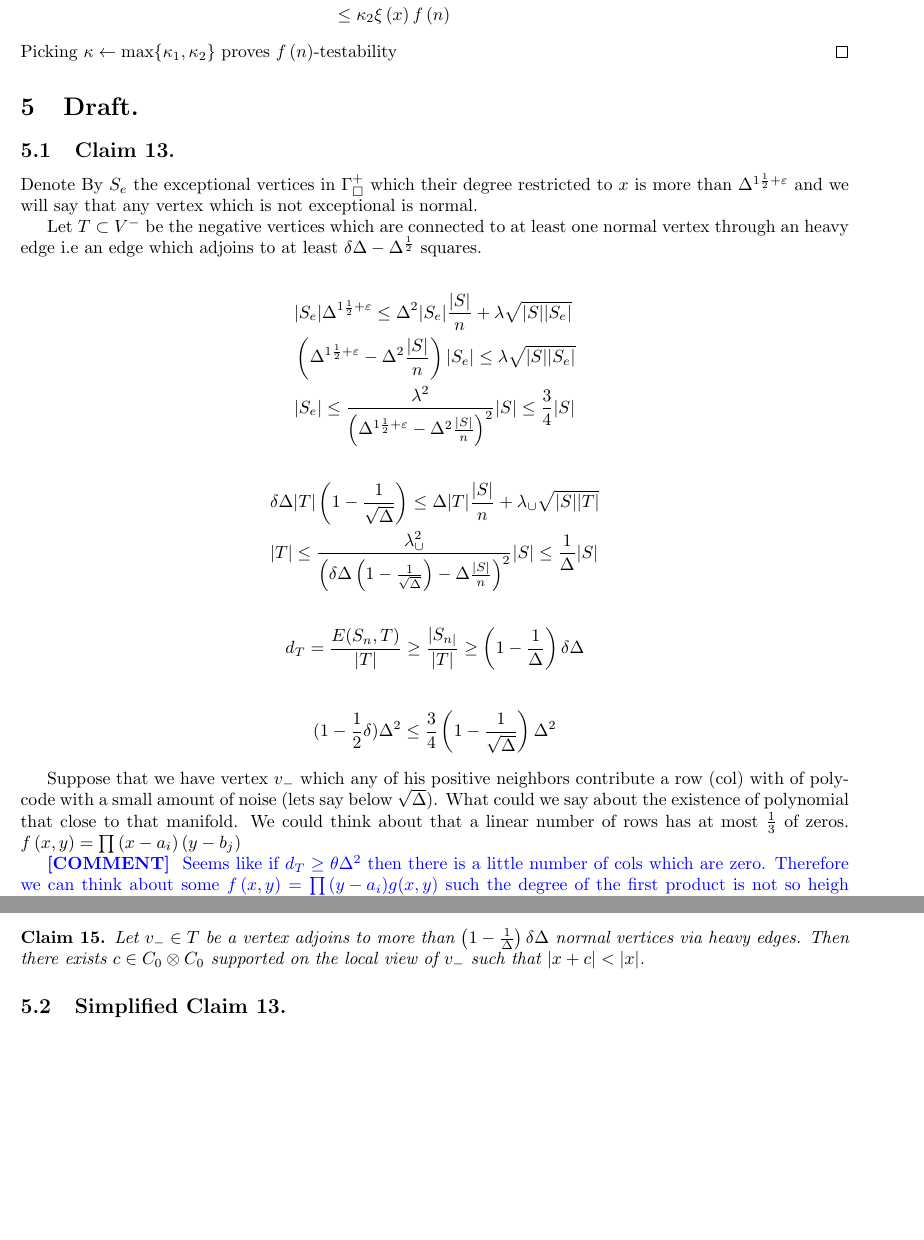
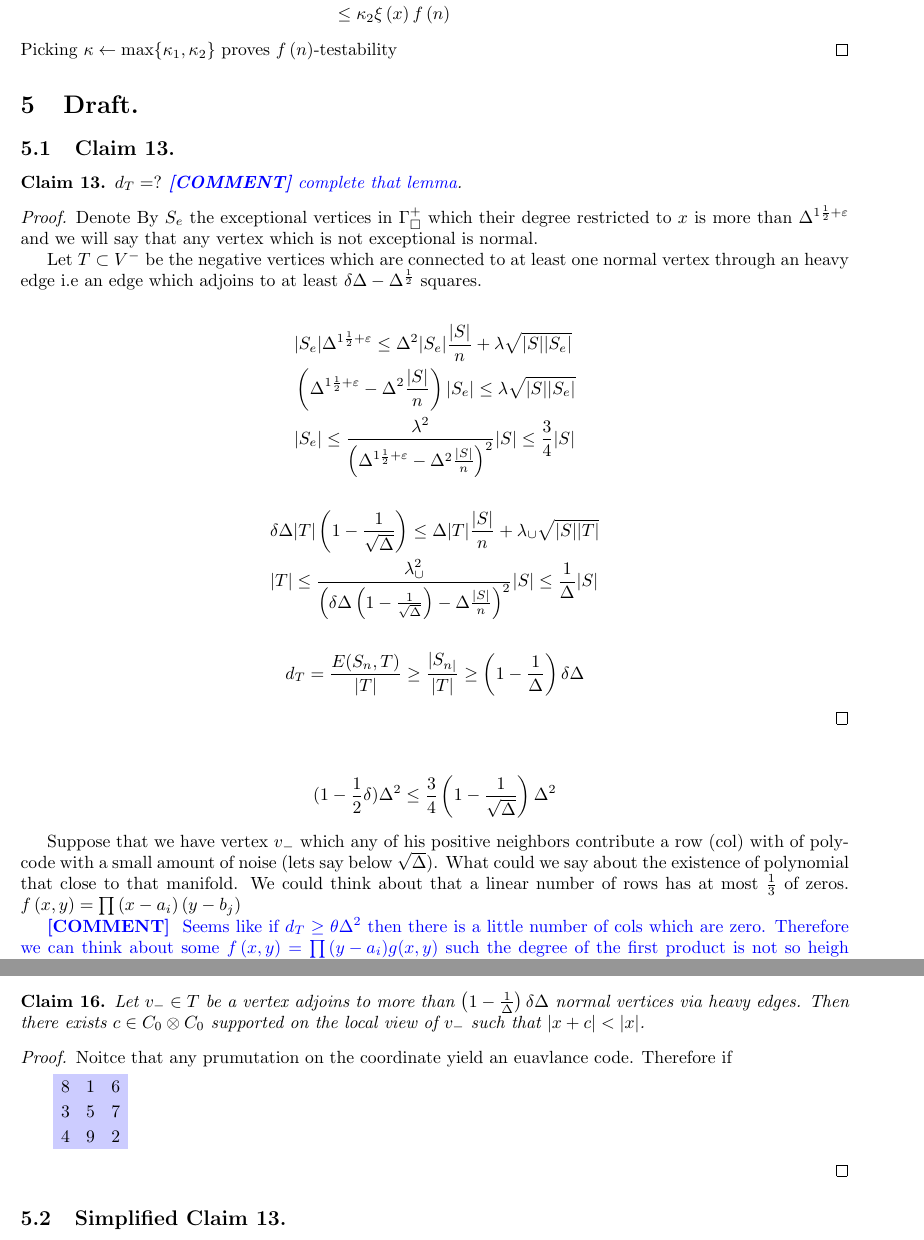
Before and after one commit to dudupo/Academic, a LaTeX paper (projects/NLTES_project/ltc_ldpc/ldpc_ltc.tex, which reads projects/NLTES_project/ltc_ldpc/draft.tex): two parts of pages 13 and 14 of 15, joined at a grey line, cut so that both start at the same text, the shorter picture padded with empty space. Compiled offline with pdfLaTeX.

Commit message:
compiling -Sat Apr  1 02:58:28 PM IDT 2023

```diff
--- a/projects/NLTES_project/ltc_ldpc/draft.tex
+++ b/projects/NLTES_project/ltc_ldpc/draft.tex
@@ -2,6 +2,11 @@
 
 \subsection{Claim 13.}
 
+\begin{claim}
+  \label{claim:Tdeg} $d_{T} = ? $ \ctt{complete that lemma}.
+\end{claim}
+
+\begin{proof}
 Denote By $S_{e}$ the exceptional vertices in $\Gamma^{+}_{\square}$ which their degree restricted to $x$ is more than $\Delta^{1 \frac{1}{2} + \varepsilon}$ and we will say that any vertex which is not exceptional is normal.
 
 Let $T \subset V^{-}$ be the negative vertices which are connected to at least one normal vertex through an heavy edge i.e an edge which adjoins to at least $\delta\Delta - \Delta^{\frac{1}{2}}$ squares.
@@ -30,6 +35,8 @@ Let $T \subset V^{-}$ be the negative vertices which are connected to at least o
   \end{split}
 \end{equation*}
 
+\end{proof}
+
 \begin{equation*}
   \begin{split}
     (1- \frac{1}{2}\delta)\Delta^{2} \le \frac{3}{4}\left( 1 - \frac{1}{\sqrt{\Delta}}  \right)\Delta^{2}
@@ -74,7 +82,21 @@ Consider base element $ C_{0} \otimes \mathbb{F} $, denote it by $c = g_{i} \oti
   Let $v_{-} \in T$ be a vertex adjoins to more than $\left( 1 - \frac{1}{\Delta} \right)\delta\Delta$ normal vertices via heavy edges. Then there exists $c \in C_{0} \otimes C_{0}$ supported on the local view of $v_{-}$ such that $|x + c| < |x|$.
 \end{claim}
 
+\begin{proof}
+  Noitce that any prumutation on the coordinate yield an euavlance code. Therefore if
 
+\begin{tikzpicture}
+  \matrix [nodes={fill=blue!20,minimum size=5mm}]
+  {
+    \node {8}; & \node{1}; & \node {6}; \\
+    \node {3}; & \node{5}; & \node {7}; \\
+    \node {4}; & \node{9}; & \node {2}; \\
+  };
+\end{tikzpicture}
+
+  %By \cref{claim:Tdeg} there exists at least one vertex $v_{-}$
+
+\end{proof}
 
 \subsection{Simplified Claim 13.}
 \newcommand{\Gtt}{\tilde{G}}
```
Also changed, not shown: projects/pdfs/ldpc_ltc.pdf, projects/NLTES_project/ltc_ldpc/draft.tex (1 more changed lines).
